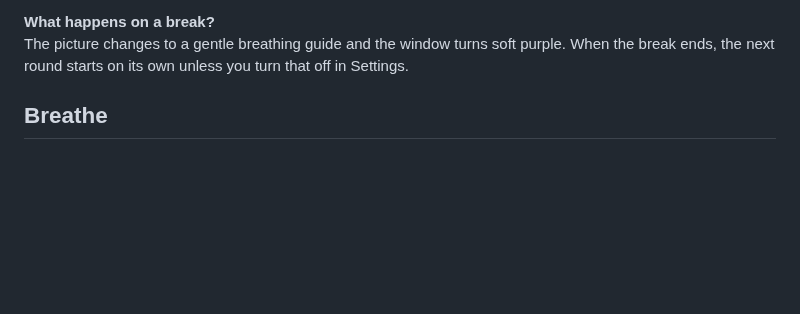
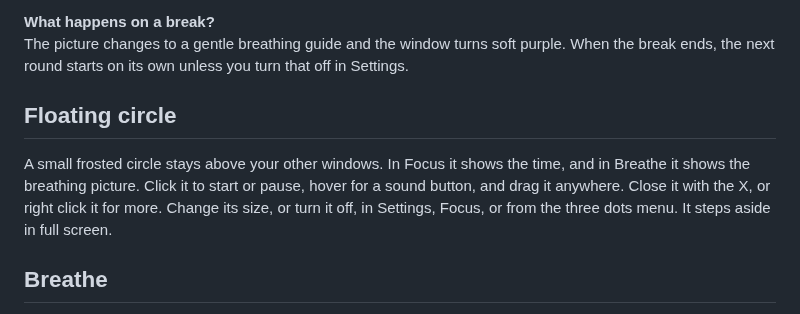
Before and after one commit to jakeantelis/Tarn, a Markdown page: docs/MANUAL.md, the part around the change. GitHub-like rendering; blank space fills up the shorter version.

```diff
--- a/docs/MANUAL.md
+++ b/docs/MANUAL.md
@@ -17,6 +17,9 @@ The small pill under the circle is the length of one focus round. Tap it to chan
 **What happens on a break?**
 The picture changes to a gentle breathing guide and the window turns soft purple. When the break ends, the next round starts on its own unless you turn that off in Settings.
 
+
+## Floating circle
+A small frosted circle stays above your other windows. In Focus it shows the time, and in Breathe it shows the breathing picture. Click it to start or pause, hover for a sound button, and drag it anywhere. Close it with the X, or right click it for more. Change its size, or turn it off, in Settings, Focus, or from the three dots menu. It steps aside in full screen.
 
 ## Breathe
 
```
Also changed, not shown: README.md (+5 -1 lines), docs/images/floating-circle.png (added), docs/images/installer.png.
